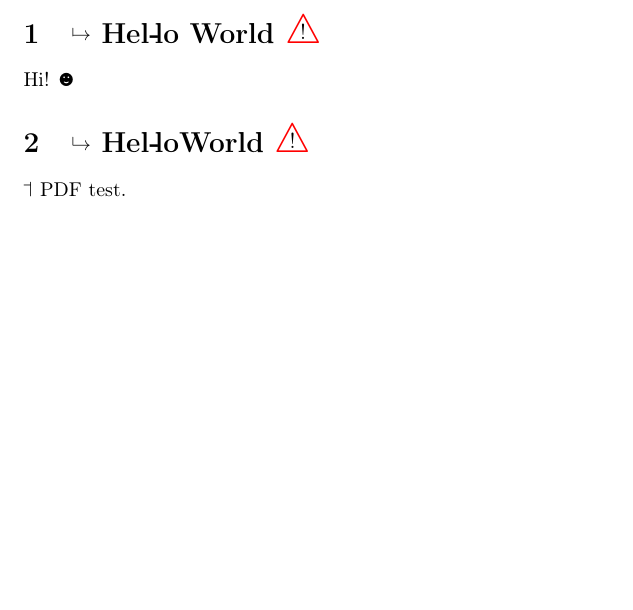
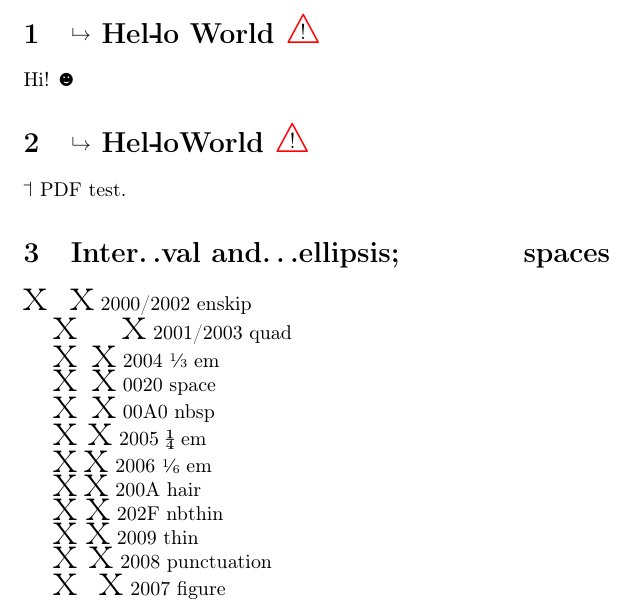
Before and after one commit to mirabilos/tex-unicodepoints, a LaTeX document (test.tex, which reads unicodepoints.sty): part of the page, cut so that both start at the same text, the shorter picture padded with empty space. Compiled offline with pdfLaTeX.

Commit message:
fixup spaces and ellipsēs

```diff
--- a/test.tex
+++ b/test.tex
@@ -19,4 +19,30 @@ Hi! ☻
 
 \tone{44} PDF test.
 
+\section{Inter‥val and…ellipsis;            spaces}
+
+{\Huge x x} 2000/2002 enskip
+
+{\Huge x x} 2001/2003 quad
+
+{\Huge x x} 2004 ⅓ em
+
+{\Huge x x} 0020 space
+
+{\Huge x x} 00A0 nbsp
+
+{\Huge x x} 2005 ¼ em
+
+{\Huge x x} 2006 ⅙ em
+
+{\Huge x x} 200A hair
+
+{\Huge x x} 202F nbthin
+
+{\Huge x x} 2009 thin
+
+{\Huge x x} 2008 punctuation
+
+{\Huge x x} 2007 figure
+
 \end{document}
--- a/unicodepoints.sty
+++ b/unicodepoints.sty
@@ -37,7 +37,7 @@
 % \usepackage[utf8]{inputenc}%
 
 \NeedsTeXFormat{LaTeX2e}%
-\ProvidesPackage{unicodepoints}[2019/11/12 2.5 Unicode codepoints]% for Tₑχ/LᴬTᴇΧ
+\ProvidesPackage{unicodepoints}[2020/06/12 2.6 Unicode codepoints]% for Tₑχ/LᴬTᴇΧ
 
 \ifx\UTFviii@defined\@undefined%
  \PackageError{unicodepoints}{This package requires UTF-8 input encoding}%
@@ -1182,0 +1183 @@
+ .\kern\fontdimen3\font
```
Also changed, not shown: unicodepoints.sty (13 more changed lines).
